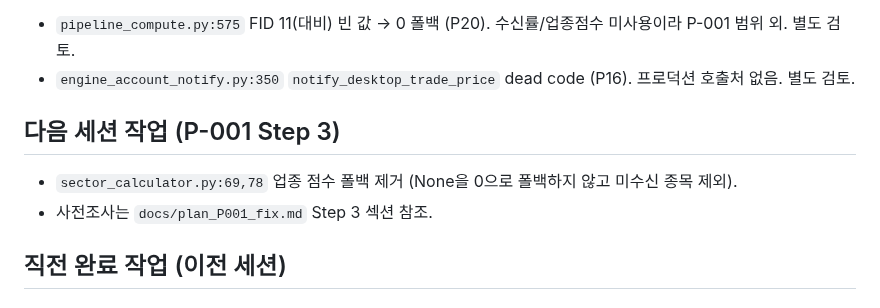
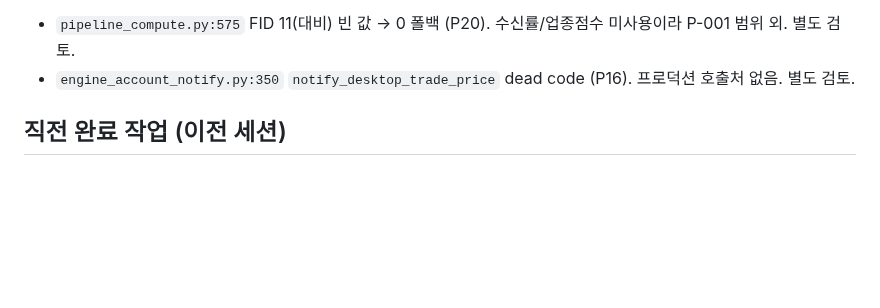
Before and after one commit to sungjk0706/SectorFlow, a Markdown page: HANDOVER.md, the part around one of its changes. GitHub-like rendering; blank space fills up the shorter version.

Commit message:
docs: HANDOVER.md 갱신 — P-001 Step 3 완료 + 3단계 전체 완료 요약 (P20/P22)
Generated with [Devin](https://devin.ai)

Co-Authored-By: Devin <158243242+devin-ai-integration[bot]@users.noreply.github.com>

```diff
--- a/HANDOVER.md
+++ b/HANDOVER.md
@@ -29,10 +62,6 @@
 **작업 중 발견 문제 (P-001 범위 외)**:
 - `pipeline_compute.py:575` FID 11(대비) 빈 값 → 0 폴백 (P20). 수신률/업종점수 미사용이라 P-001 범위 외. 별도 검토.
 - `engine_account_notify.py:350` `notify_desktop_trade_price` dead code (P16). 프로덕션 호출처 없음. 별도 검토.
-
-## 다음 세션 작업 (P-001 Step 3)
-- `sector_calculator.py:69,78` 업종 점수 폴백 제거 (None을 0으로 폴백하지 않고 미수신 종목 제외).
-- 사전조사는 `docs/plan_P001_fix.md` Step 3 섹션 참조.
 
 ## 직전 완료 작업 (이전 세션)
 
```
Also changed, not shown: other parts of HANDOVER.md (+36 -3 lines).
